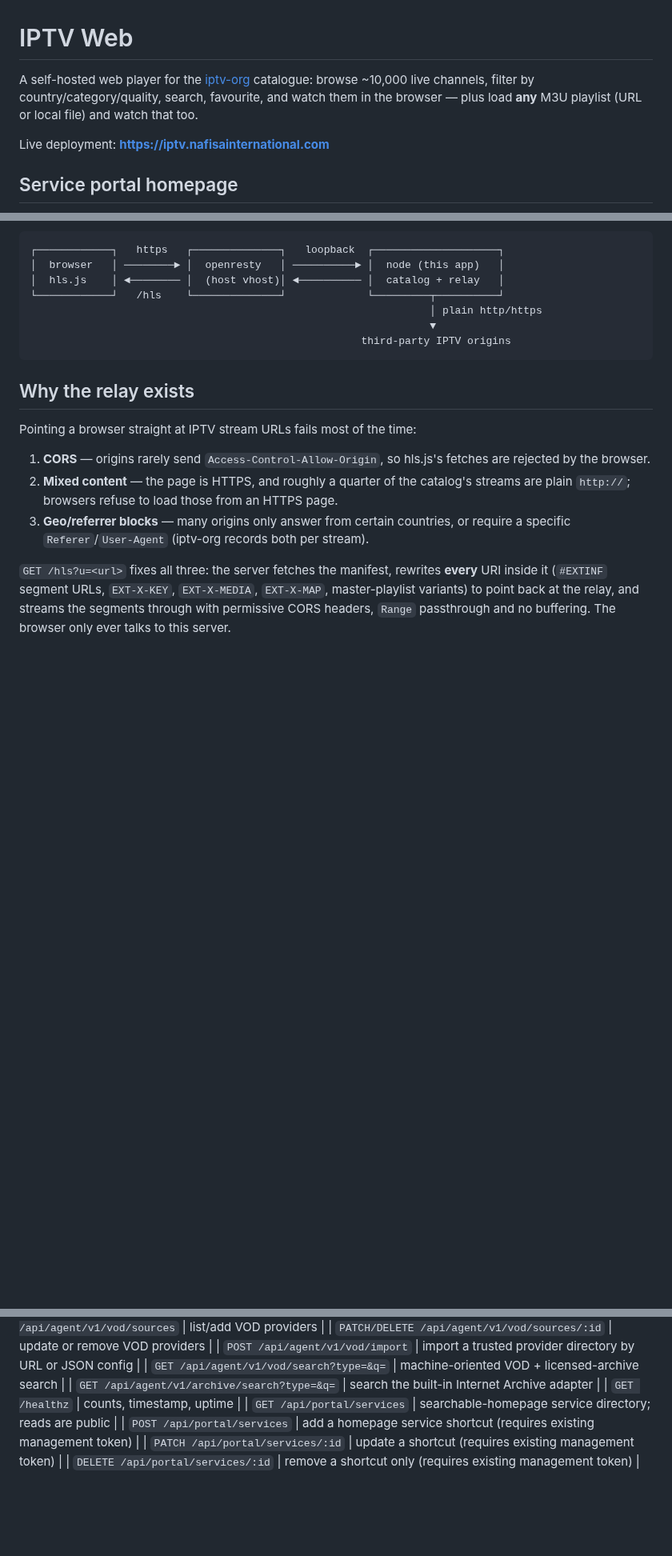
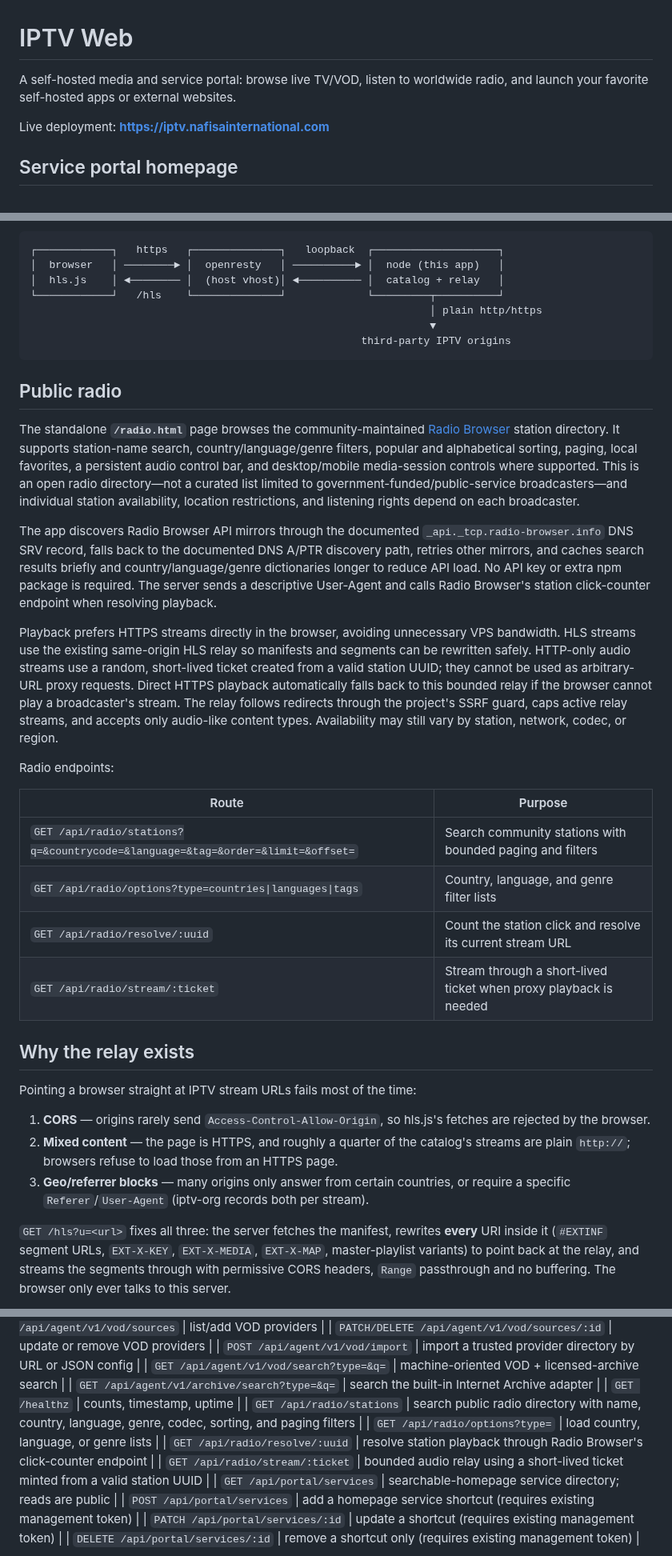
Before and after one commit to bluecarbonsales-coder/iptv, a Markdown page: iptv-web/README.md, 3 parts joined by grey strips. Shown at 80% size. GitHub-like rendering; blank space fills up the shorter version.

Commit message:
Document Radio Browser discovery, playback and API

````diff
--- a/iptv-web/README.md
+++ b/iptv-web/README.md
@@ -1,9 +1,6 @@
 # IPTV Web
 
-A self-hosted web player for the [iptv-org](https://github.com/iptv-org/iptv) catalogue:
-browse ~10,000 live channels, filter by country/category/quality, search, favourite, and
-watch them in the browser — plus load **any** M3U playlist (URL or local file) and watch
-that too.
+A self-hosted media and service portal: browse live TV/VOD, listen to worldwide radio, and launch your favorite self-hosted apps or external websites.
 
 Live deployment: **https://iptv.nafisainternational.com**
 
@@ -36,6 +33,23 @@ The portal uses plain HTML, CSS, browser JavaScript, and the existing Node stand
                                                                 ▼
                                                      third-party IPTV origins
 ```
+
+## Public radio
+
+The standalone **`/radio.html`** page browses the community-maintained [Radio Browser](https://www.radio-browser.info/) station directory. It supports station-name search, country/language/genre filters, popular and alphabetical sorting, paging, local favorites, a persistent audio control bar, and desktop/mobile media-session controls where supported. This is an open radio directory—not a curated list limited to government-funded/public-service broadcasters—and individual station availability, location restrictions, and listening rights depend on each broadcaster.
+
+The app discovers Radio Browser API mirrors through the documented `_api._tcp.radio-browser.info` DNS SRV record, falls back to the documented DNS A/PTR discovery path, retries other mirrors, and caches search results briefly and country/language/genre dictionaries longer to reduce API load. No API key or extra npm package is required. The server sends a descriptive User-Agent and calls Radio Browser's station click-counter endpoint when resolving playback.
+
+Playback prefers HTTPS streams directly in the browser, avoiding unnecessary VPS bandwidth. HLS streams use the existing same-origin HLS relay so manifests and segments can be rewritten safely. HTTP-only audio streams use a random, short-lived ticket created from a valid station UUID; they cannot be used as arbitrary-URL proxy requests. Direct HTTPS playback automatically falls back to this bounded relay if the browser cannot play a broadcaster's stream. The relay follows redirects through the project's SSRF guard, caps active relay streams, and accepts only audio-like content types. Availability may still vary by station, network, codec, or region.
+
+Radio endpoints:
+
+| Route | Purpose |
+|---|---|
+| `GET /api/radio/stations?q=&countrycode=&language=&tag=&order=&limit=&offset=` | Search community stations with bounded paging and filters |
+| `GET /api/radio/options?type=countries\|languages\|tags` | Country, language, and genre filter lists |
+| `GET /api/radio/resolve/:uuid` | Count the station click and resolve its current stream URL |
+| `GET /api/radio/stream/:ticket` | Stream through a short-lived ticket when proxy playback is needed |
 
 ## Why the relay exists
 
@@ -136,6 +151,10 @@ play fine through it.
 | `GET /api/agent/v1/vod/search?type=&q=` | machine-oriented VOD + licensed-archive search |
 | `GET /api/agent/v1/archive/search?type=&q=` | search the built-in Internet Archive adapter |
 | `GET /healthz` | counts, timestamp, uptime |
+| `GET /api/radio/stations` | search public radio directory with name, country, language, genre, codec, sorting, and paging filters |
+| `GET /api/radio/options?type=` | load country, language, or genre lists |
+| `GET /api/radio/resolve/:uuid` | resolve station playback through Radio Browser's click-counter endpoint |
+| `GET /api/radio/stream/:ticket` | bounded audio relay using a short-lived ticket minted from a valid station UUID |
 | `GET /api/portal/services` | searchable-homepage service directory; reads are public |
 | `POST /api/portal/services` | add a homepage service shortcut (requires existing management token) |
 | `PATCH /api/portal/services/:id` | update a shortcut (requires existing management token) |
````
Also changed, not shown: other parts of iptv-web/README.md (+4 -1 lines).
